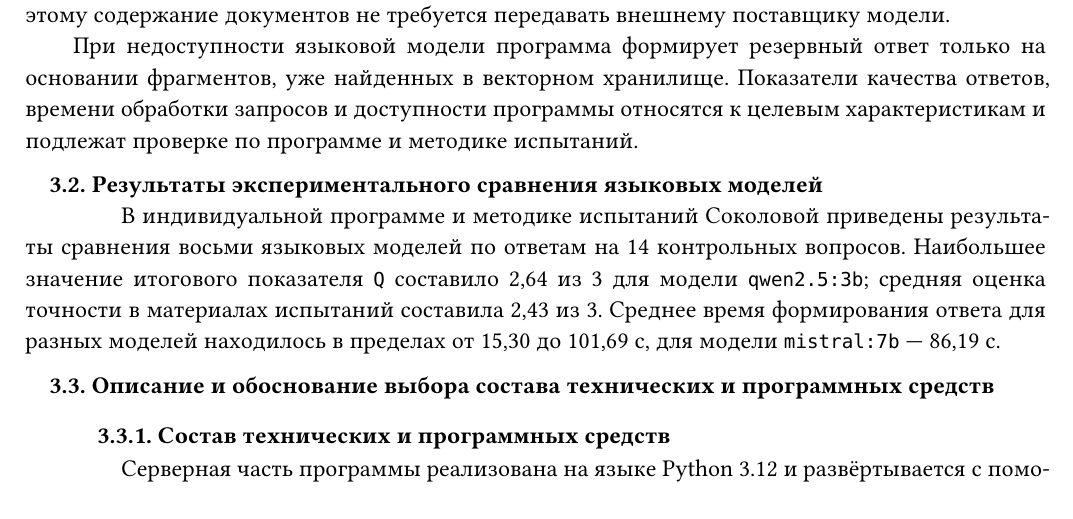
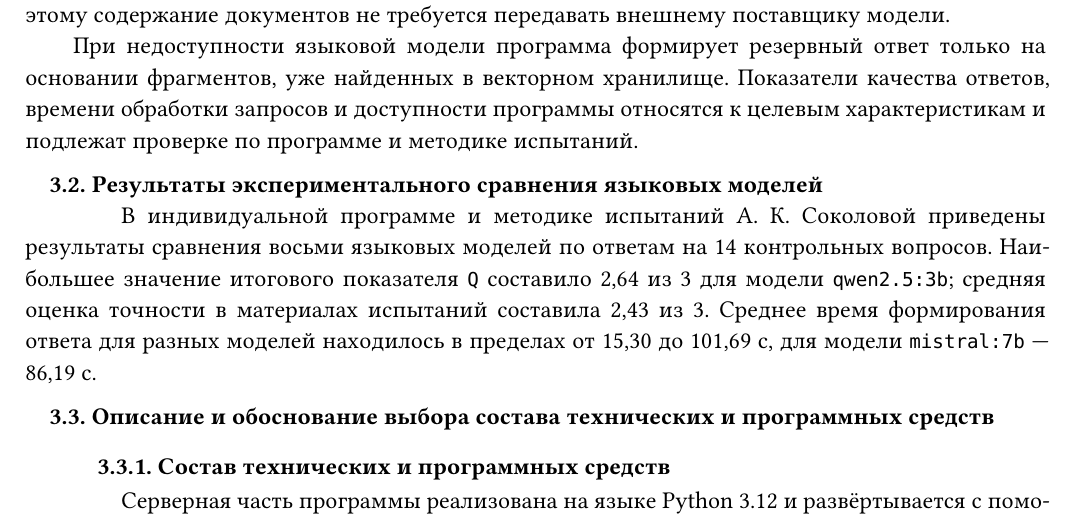
Before and after one commit to krevetka-is-afk/Intelligent-Assistant-for-Educational-Institutions, a Typst document (docs/coursework-docs/docs/pz/main.typ, which reads docs/coursework-docs/docs/pz/sections/03-tech.typ): part of page 7 of 18, cut so that both start at the same text. Compiled offline with Typst 0.15; a missing font is replaced by an installed copy or a similar font.

Commit message:
Актуализация ПЗ 03 исправлены неточности в фамилии

```diff
--- a/docs/coursework-docs/docs/pz/sections/03-tech.typ
+++ b/docs/coursework-docs/docs/pz/sections/03-tech.typ
@@ -15,7 +15,7 @@
 == Результаты экспериментального сравнения языковых моделей
 
 #paragraph[
-  В индивидуальной программе и методике испытаний Соколовой приведены результаты сравнения восьми языковых моделей по ответам на 14 контрольных вопросов. Наибольшее значение итогового показателя `Q` составило 2,64 из 3 для модели `qwen2.5:3b`; средняя оценка точности в материалах испытаний составила 2,43 из 3. Среднее время формирования ответа для разных моделей находилось в пределах от 15,30 до 101,69 с, для модели `mistral:7b` --- 86,19 с.
+  В индивидуальной программе и методике испытаний А. К. Соколовой приведены результаты сравнения восьми языковых моделей по ответам на 14 контрольных вопросов. Наибольшее значение итогового показателя `Q` составило 2,64 из 3 для модели `qwen2.5:3b`; средняя оценка точности в материалах испытаний составила 2,43 из 3. Среднее время формирования ответа для разных моделей находилось в пределах от 15,30 до 101,69 с, для модели `mistral:7b` --- 86,19 с.
 ]
 
 == Описание и обоснование выбора состава технических и программных средств
```
